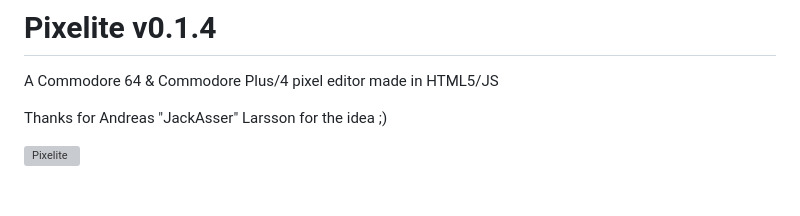
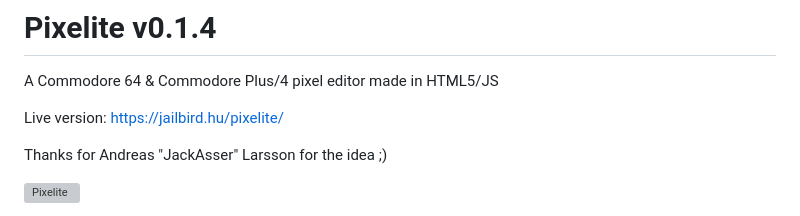
Before and after one commit to csisztaiarnold/pixelite, a Markdown page: README.md, the part around the change. Drawn GitHub-style; blank space fills up the shorter version; grey boxes are pictures that could not be loaded.

```diff
--- a/README.md
+++ b/README.md
@@ -1,5 +1,7 @@
 # Pixelite v0.1.4
 A Commodore 64 & Commodore Plus/4 pixel editor made in HTML5/JS
+
+Live version: https://jailbird.hu/pixelite/
 
 Thanks for Andreas "JackAsser" Larsson for the idea ;)
 
```
